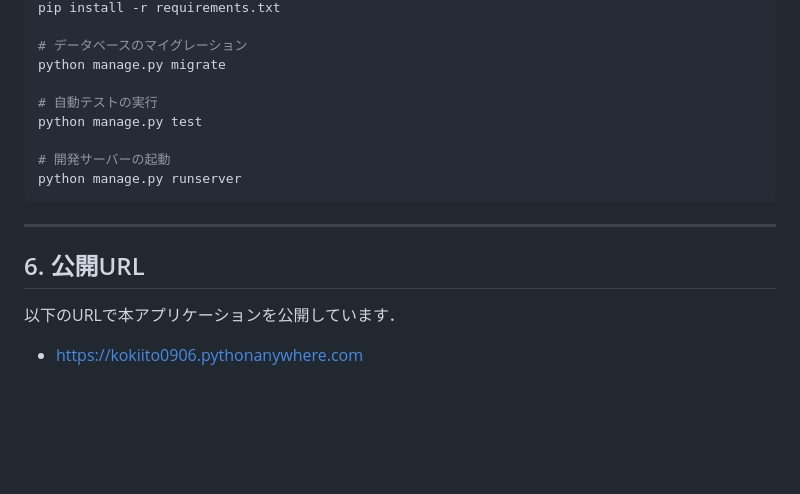
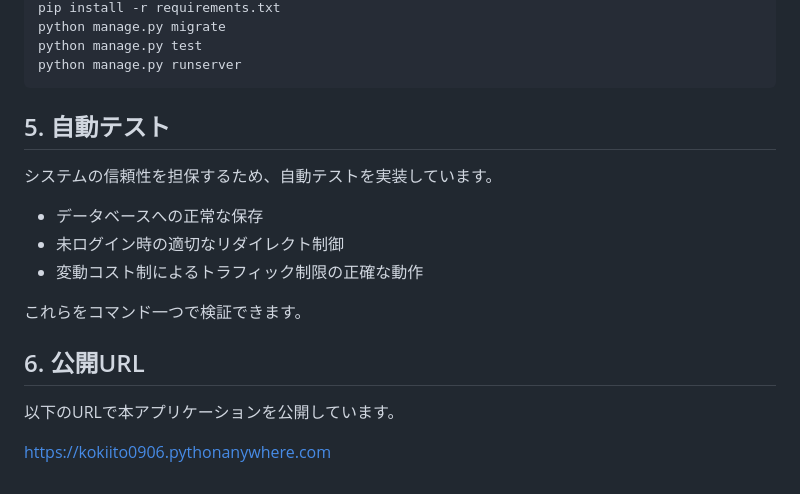
Before and after one commit to k-ito-0906/djangogirls, a Markdown page: README.md, the part around one of its changes. Rendered like a GitHub page; blank space fills up the shorter version.

````diff
--- a/README.md
+++ b/README.md
@@ -69,19 +62,20 @@ Redisが使えない制約下で，Djangoの `LocMemCache`（ローカルメモ
 pip install -r requirements.txt
-
-# データベースのマイグレーション
 python manage.py migrate
-
-# 自動テストの実行
 python manage.py test
-
-# 開発サーバーの起動
 python manage.py runserver
 ```
 
----
+## 5. 自動テスト
+
+システムの信頼性を担保するため、自動テストを実装しています。
+- データベースへの正常な保存
+- 未ログイン時の適切なリダイレクト制御
+- 変動コスト制によるトラフィック制限の正確な動作
+
+これらをコマンド一つで検証できます。
 
 ## 6. 公開URL
 
-以下のURLで本アプリケーションを公開しています．
+以下のURLで本アプリケーションを公開しています。
 
-- https://kokiito0906.pythonanywhere.com
+[https://kokiito0906.pythonanywhere.com](https://kokiito0906.pythonanywhere.com)
````
Also changed, not shown: other parts of README.md (+33 -40 lines).
